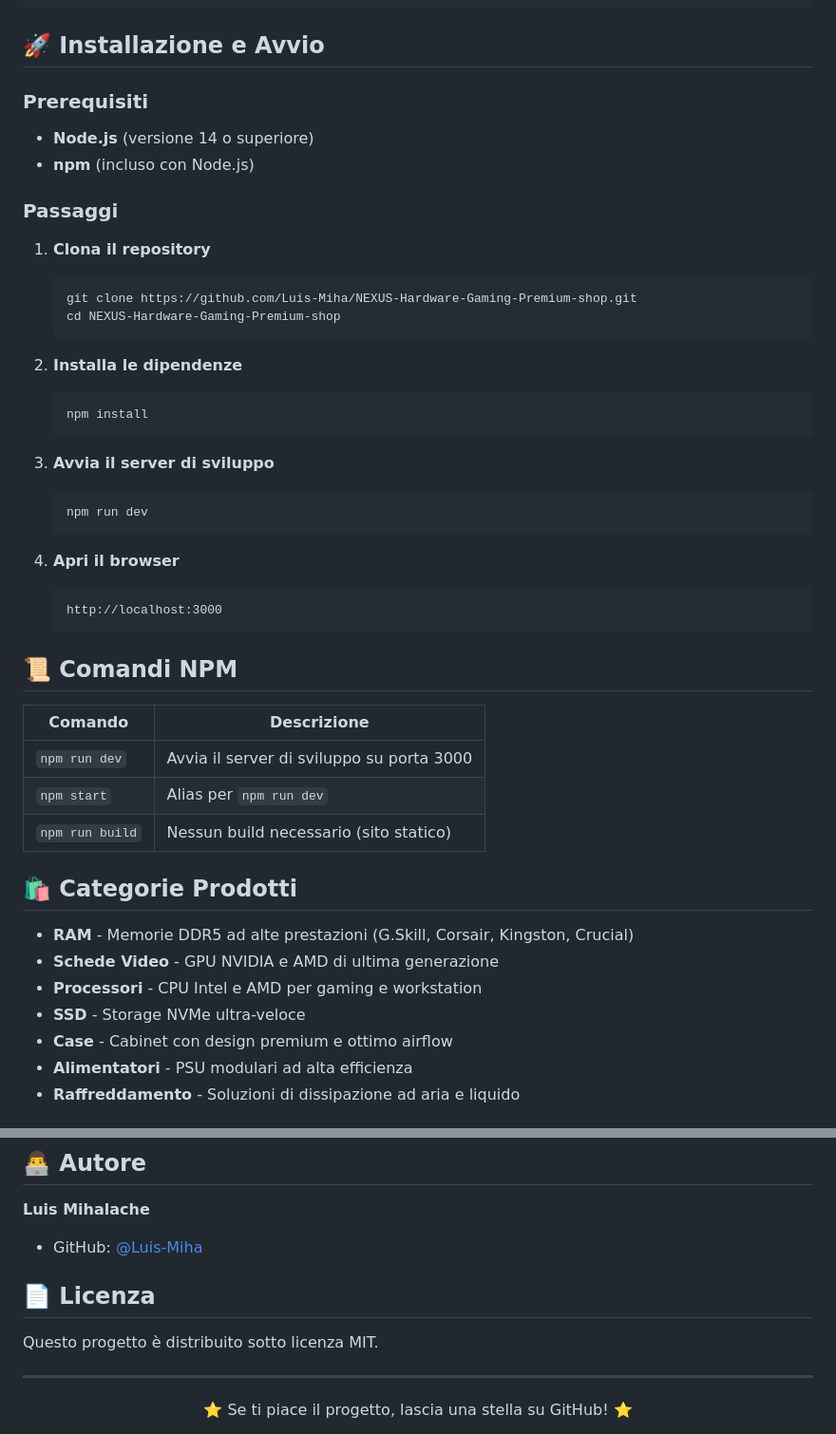
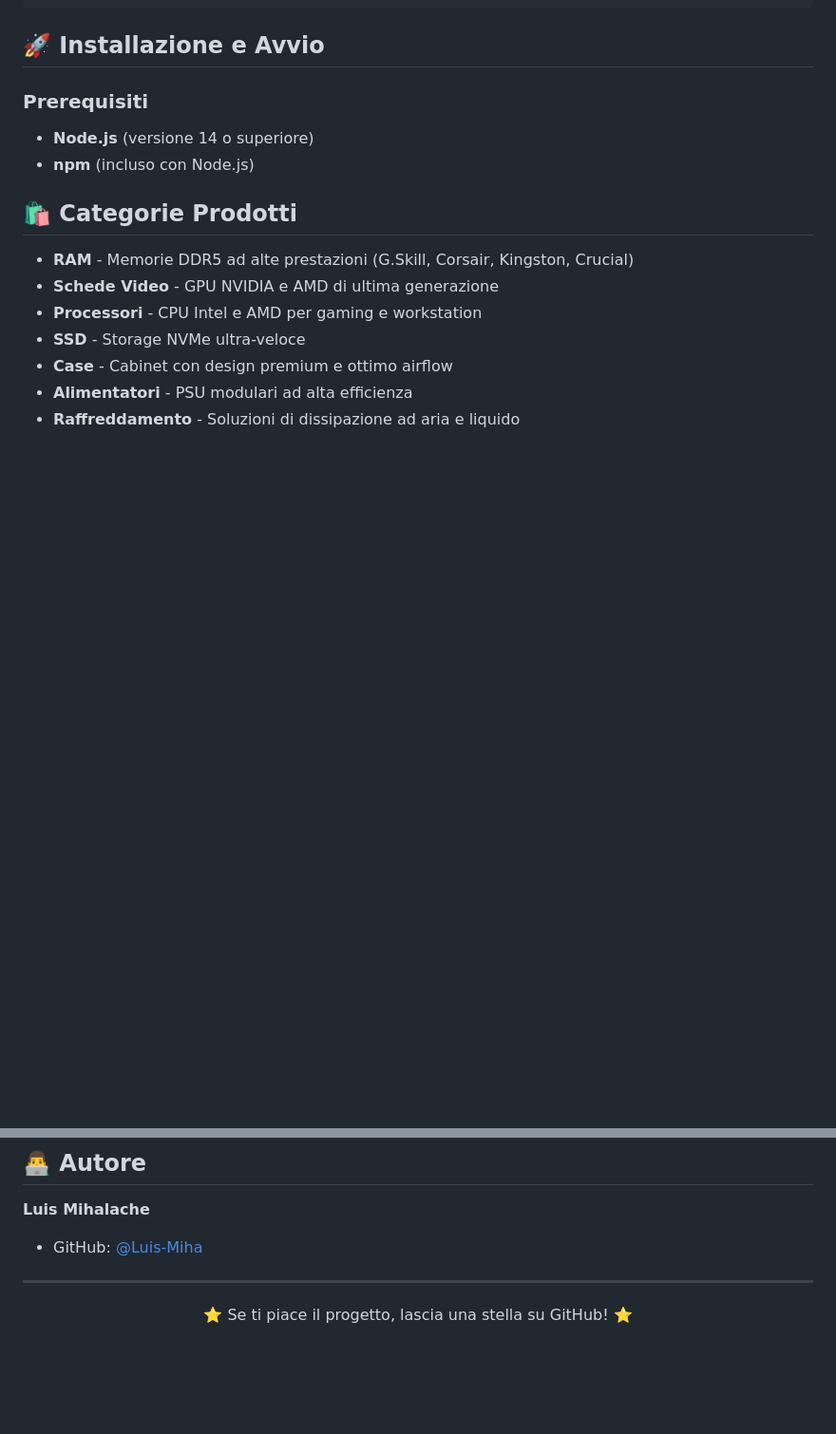
Before and after one commit to Luis-Miha/NEXUS-Hardware-Gaming-Premium-shop, a Markdown page: README.md, 2 parts joined by grey strips. Shown at 95% size. Rendered like a GitHub page; blank space fills up the shorter version.

````diff
--- a/README.md
+++ b/README.md
@@ -57,40 +57,6 @@ NEXUS-Hardware-Gaming-Premium-shop/
 - **Node.js** (versione 14 o superiore)
 - **npm** (incluso con Node.js)
 
-### Passaggi
-
-1. **Clona il repository**
-
-   ```bash
-   git clone https://github.com/Luis-Miha/NEXUS-Hardware-Gaming-Premium-shop.git
-   cd NEXUS-Hardware-Gaming-Premium-shop
-   ```
-
-2. **Installa le dipendenze**
-
-   ```bash
-   npm install
-   ```
-
-3. **Avvia il server di sviluppo**
-
-   ```bash
-   npm run dev
-   ```
-
-4. **Apri il browser**
-   ```
-   http://localhost:3000
-   ```
-
-## 📜 Comandi NPM
-
-| Comando         | Descrizione                               |
-| --------------- | ----------------------------------------- |
-| `npm run dev`   | Avvia il server di sviluppo su porta 3000 |
-| `npm start`     | Alias per `npm run dev`                   |
-| `npm run build` | Nessun build necessario (sito statico)    |
-
 ## 🛍️ Categorie Prodotti
 
 - **RAM** - Memorie DDR5 ad alte prestazioni (G.Skill, Corsair, Kingston, Crucial)
@@ -201,10 +140,6 @@ Il sito è ottimizzato per:
 
 - GitHub: [@Luis-Miha](https://github.com/Luis-Miha)
 
-## 📄 Licenza
-
-Questo progetto è distribuito sotto licenza MIT.
-
 ---
 
 <div align="center">
````
Also changed, not shown: other parts of README.md (+0 -27 lines).
